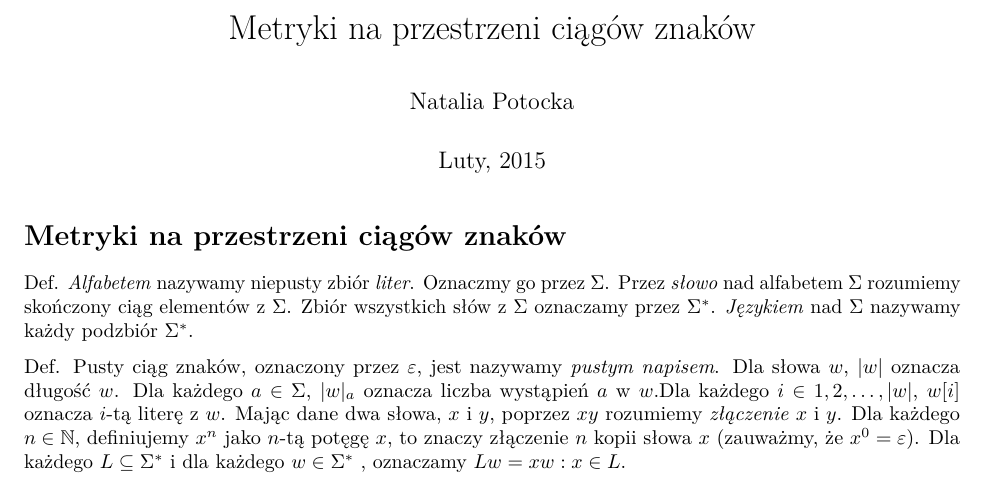
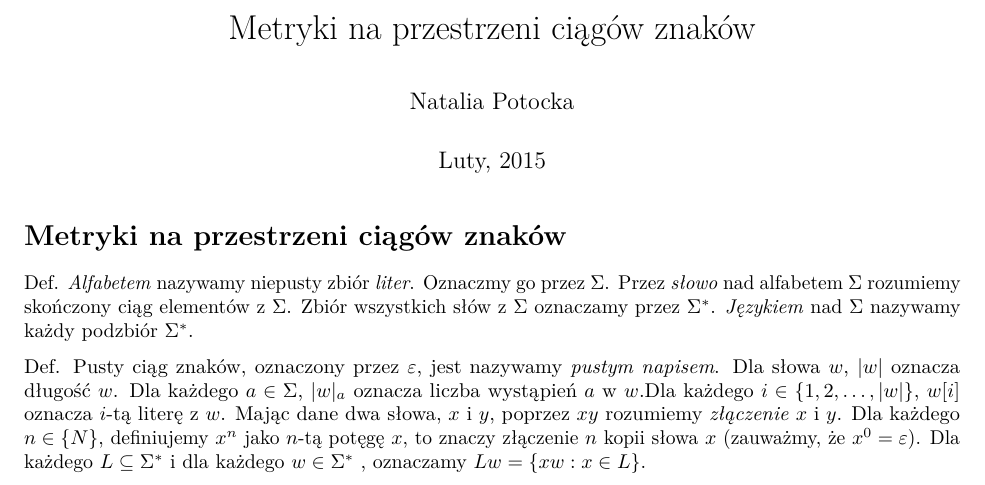
Before and after one commit to potockan/Text-clustering-basing-on-string-metrics, an R Markdown document (LaTeX/Metryki na napisach.Rmd): part of the page, cut so that both start at the same text. Rendered offline with R 4.5, knitr and Pandoc, then LaTeX, with nearby package versions.

Commit message:
string metrics

```diff
--- a/LaTeX/Metryki na napisach.Rmd
+++ b/LaTeX/Metryki na napisach.Rmd
@@ -12,4 +12,4 @@ Metryki na przestrzeni ciągów znaków
 
 Def. *Alfabetem* nazywamy niepusty zbiór *liter*. Oznaczmy go przez $\Sigma$. Przez *słowo* nad alfabetem $\Sigma$ rozumiemy skończony ciąg elementów z $\Sigma$. Zbiór wszystkich słów z $\Sigma$ oznaczamy przez $\Sigma^*$. *Językiem* nad $\Sigma$ nazywamy każdy podzbiór $\Sigma^*$.
 
-Def. Pusty ciąg znaków, oznaczony przez $\varepsilon$, jest nazywamy *pustym napisem*. Dla słowa $w$, $|w|$ oznacza długość $w$. Dla każdego $a \in \Sigma$, $|w|_a$ oznacza liczba wystąpień $a$ w $w$.Dla każdego $i \in {1,2, \ldots, |w|}$, $w[i]$ oznacza $i$-tą literę z $w$. Mając dane dwa słowa, $x$ i $y$, poprzez $xy$ rozumiemy *złączenie* $x$ i $y$. Dla każdego $n \in \mathbb{N}$, definiujemy $x^n$ jako $n$-tą potęgę $x$, to znaczy złączenie $n$ kopii słowa $x$ (zauważmy, że $x^0=\varepsilon$). Dla każdego $L \subseteq \Sigma^*$ i dla każdego $w \in \Sigma^*$ , oznaczamy $Lw = {xw: x \in L}$.
+Def. Pusty ciąg znaków, oznaczony przez $\varepsilon$, jest nazywamy *pustym napisem*. Dla słowa $w$, $|w|$ oznacza długość $w$. Dla każdego $a \in \Sigma$, $|w|_a$ oznacza liczba wystąpień $a$ w $w$.Dla każdego $i \in \{1,2, \ldots, |w|\}$, $w[i]$ oznacza $i$-tą literę z $w$. Mając dane dwa słowa, $x$ i $y$, poprzez $xy$ rozumiemy *złączenie* $x$ i $y$. Dla każdego $n \in \mathbb\{N\}$, definiujemy $x^n$ jako $n$-tą potęgę $x$, to znaczy złączenie $n$ kopii słowa $x$ (zauważmy, że $x^0=\varepsilon$). Dla każdego $L \subseteq \Sigma^*$ i dla każdego $w \in \Sigma^*$ , oznaczamy $Lw = \{xw: x \in L\}$.
```
Also changed, not shown: LaTeX/Metryki_na_napisach.pdf (added), LaTeX/Metryki_na_napisach.tex.
